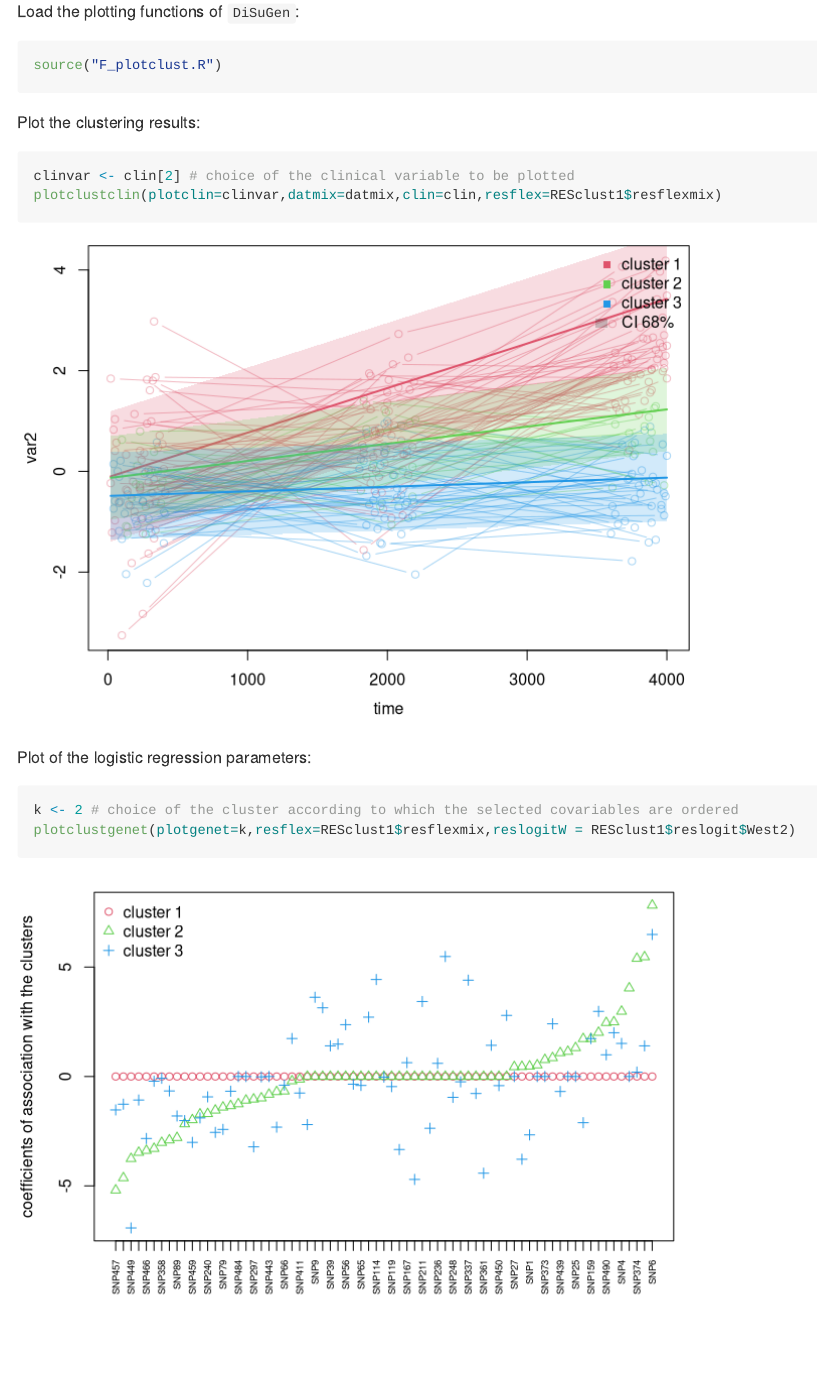
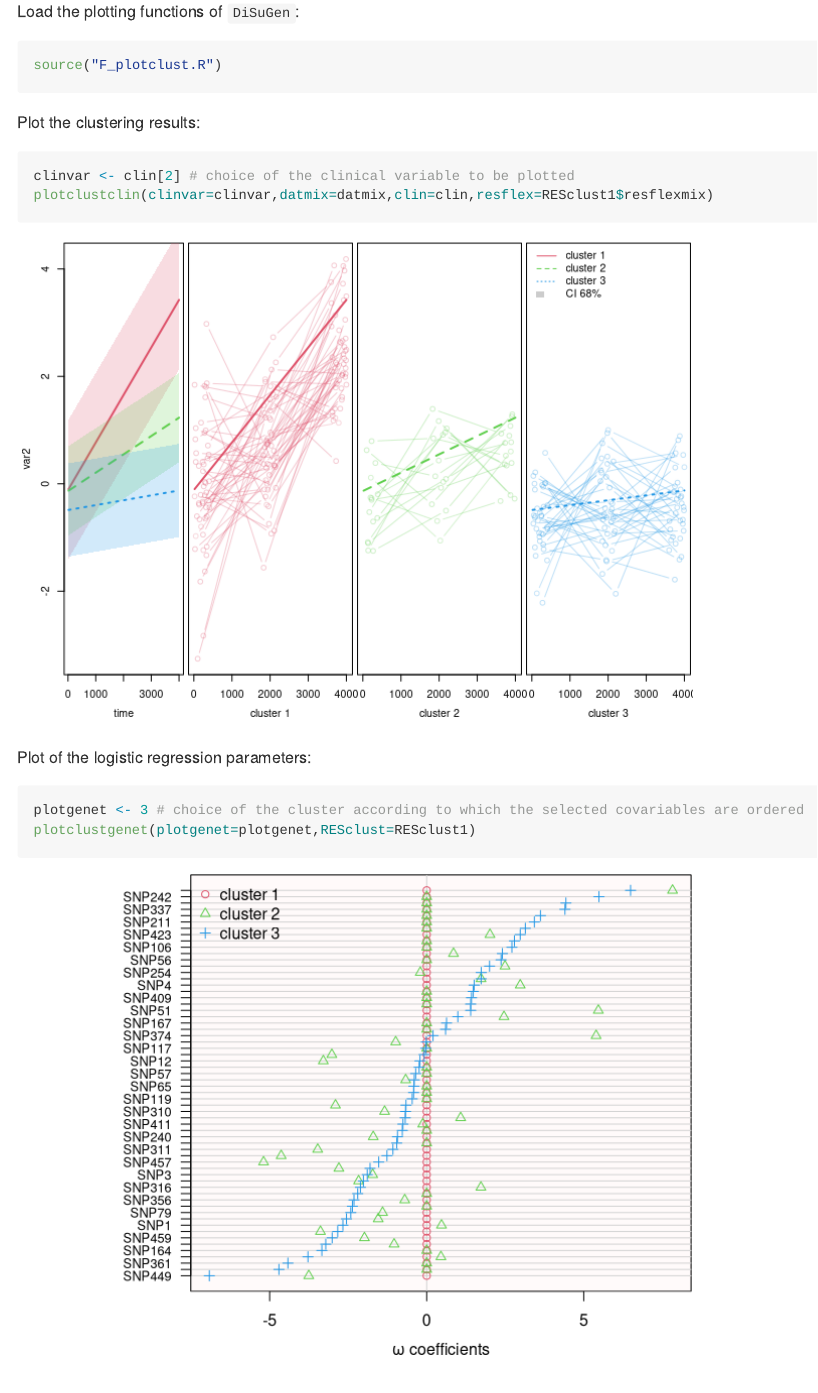
Before and after one commit to MCour/DiSuGen, an R Markdown document (README.Rmd): the page in a window 1100 px wide, from 3100 px down. Rendered offline with R 4.5, knitr and Pandoc, with nearby package versions; code that draws random numbers runs with fixed seeds of ours.

Commit message:
modify plot functions

````diff
--- a/F_plotclust.R
+++ b/F_plotclust.R
@@ -1,7 +1,7 @@
 library(scales)
 
 
-plotclustclin <- function(plotclin,datmix,clin,resflex){
+plotclustclin <- function(clinvar,datmix,clin,resflex){
 
   classrep <- table(apply(resflex@posterior$scaled,1,which.max))
   if(length(classrep)==1){
@@ -10,42 +10,38 @@ plotclustclin <- function(plotclin,datmix,clin,resflex){
     Kuni <- 1:length(classrep)
   }
 
-  K <- resflex@k
+  Kmax <- resflex@k
   PAT <- unique(resflex@group)
   iPAT <- sapply(PAT,function(x){min(which(resflex@group==x))})
-  clustres <- cbind(as.character(resflex@group[iPAT]),resflex@cluster[iPAT])
+  clustres <- as.matrix(resflex@posterior$scaled[iPAT,]) # probability for each patient to belong to each class
   transp2 <- 0.2
 
-  test <- unlist(datmix[datmix$visit==2,names(datmix)==plotclin])
+  test <- unlist(datmix[datmix$visit==2,names(datmix)==clinvar])
   nolong <- sum(is.na(test))==length(test)
-  nbcomp <- length(table(datmix[,names(datmix)==plotclin]))
+  nbcomp <- length(table(datmix[,names(datmix)==clinvar]))
   compqt <- (nbcomp>10)
   compb <- (nbcomp==2)
   compp <- ((nbcomp<=10)&(nbcomp>2))
 
-  par(mar=c(3.7,3.7,0.4,0.2),mfcol=c(1,1),mgp=c(2.5,1,0))
+  par(mar=c(3.7,3.7,0.4,0.2),mfcol=c(1,Kmax+1),mgp=c(2.5,1,0))
 
   if(nolong){
-    boxplot(as.numeric(datmix[,names(datmix)==plotclin])~resflex@cluster,col=(Kuni)+1,
-            ylab=plotclin,xlab="cluster")
+    boxplot(as.numeric(datmix[,names(datmix)==clinvar])~resflex@cluster,col=(Kuni)+1,
+            ylab=clinvar,xlab="cluster")
   }else{
     xlabi <- "time"
     time2 <- seq(round(range(datmix$time),1)[1],round(range(datmix$time),1)[2],10)
     TIME2 <- cbind(1,time2,time2^2,time2^3,time2^4,time2^5,time2^6)
     time <- datmix$time
     TIME <- cbind(1,time,time^2,time^3,time^4,time^5,time^6)
-    rgpl <- range(as.numeric(gsub(",",".",datmix[,names(datmix)==plotclin])),na.rm=T)
-    plot(x=time2,y=rep(NA,length(time2)),ylim=rgpl,type="l",col=(1:K)+1,ylab=plotclin,lwd=2,lty=1,
+    rgpl <- range(as.numeric(gsub(",",".",datmix[,names(datmix)==clinvar])),na.rm=T)
+    plot(x=time2,y=rep(NA,length(time2)),ylim=rgpl,type="l",col=(1:Kmax)+1,ylab=clinvar,lwd=2,lty=1,
          xlab=xlabi)
     transp <- 0.4
-    for(pat in unique(datmix$PATIENT)){
-      patid <- which(datmix$PATIENT==pat)
-      lines(as.numeric(gsub(",",".",datmix[patid,names(datmix)==plotclin]))~datmix[patid,3], col=alpha(resflex@cluster[patid]+1, transp), type="b")
-    }
     if(compqt){
-        i <- which(clin==plotclin)
-        mu <- mean(as.numeric(datmix[,names(datmix)==plotclin]),na.rm=T)
-        sigma <- sd(as.numeric(datmix[,names(datmix)==plotclin]),na.rm=T)
+        i <- which(clin==clinvar)
+        mu <- mean(as.numeric(datmix[,names(datmix)==clinvar]),na.rm=T)
+        sigma <- sd(as.numeric(datmix[,names(datmix)==clinvar]),na.rm=T)
         if(length(clin)==1){
           nPR <- length(resflex@components[[1]][[1]]@parameters$coef)-1
           vpl <- TIME2[,1:(1+nPR)]%*%parameters(resflex)[1:(nPR+1),]
@@ -57,19 +53,45 @@ plotclustclin <- function(plotclin,datmix,clin,resflex){
         }
         vpl2 <- vpl*sigma+mu
       for(k in Kuni){
-        lines(x=time2,y=vpl2[,k],col=k+1,lwd=2,lty=1)
+        lines(x=time2,y=vpl2[,k],col=k+1,lwd=2,lty=k)
           polygon(x=c(time2,rev(time2)),y=c(vpl2[,k]-sigpl[k],rev(vpl2[,k]+sigpl[k])),
                   col=alpha(k+1, transp2),border=NA)
       }
     }
+    for(k in Kuni){
+      par(mar=c(3.7,0.2,0.4,0.2),mgp=c(2.5,1,0))
+      xlabi <- paste("cluster",k)
+      xaxti <- "s"
+      transp <- 0.3
+      plot(x=time2,y=vpl2[,k],ylim=rgpl,type="l",col=k+1,
+           ylab=NA,lwd=2,lty=k,cex.lab=1,cex.axis=1,
+           xlab=xlabi,yaxt="n",xaxt=xaxti)
+      for(pat in unique(datmix$PATIENT)){
+        patid2 <- which(unique(datmix$PATIENT)==pat)
+        patid <- which(datmix$PATIENT==pat)
+        if(resflex@cluster[patid][1]==k){
+          lines(as.numeric(gsub(",",".",datmix[patid,clinvar]))~datmix[patid,3],
+                col=alpha(Kuni[resflex@cluster[patid]]+1, clustres[patid2,k]*transp),
+                type="b")
+        }
+      }
+    }
   }
-
-  legend("topright",legend=c(paste("cluster",1:K),"CI 68%"),col=c((1:K)+1,NA),
-         pch=c(rep(15,K),NA),fill=c(rep(NA,K),alpha(1, transp2)),border=NA,bty="n")
+  legend("topleft",legend=c(paste("cluster",1:Kmax),"CI 68%"),col=c((1:Kmax)+1,NA),lty=c(1:Kmax,NA),
+         pch=c(rep(NA,Kmax),NA),fill=c(rep(NA,Kmax),alpha(1, transp2)),border=NA,bty="n",cex=1)
 }
 
 
-plotclustgenet <- function(plotgenet,resflex,reslogitW){
+
+
+
+plotclustgenet <- function(plotgenet,RESclust){
+
+  k <- plotgenet
+  resflex <- RESclust$resflexmix
+  reslogitW <- RESclust$reslogit$West2
+  toplot2 <- which(reslogitW[,k]!=0)
+  resnew <- reslogitW[toplot2,]
 
   classrep <- table(apply(resflex@posterior$scaled,1,which.max))
   if(length(classrep)==1){
@@ -78,9 +100,8 @@ plotclustgenet <- function(plotgenet,resflex,reslogitW){
     Kuni <- 1:length(classrep)
   }
 
-  K <- resflex@k
-  rownames(reslogitW) <- dimnames(resflex@concomitant@x)[[2]]
-  toplot2 <- unique(which(reslogitW!=0,arr.ind=T)[,1])
+  Kmax <- resflex@k
+  # toplot2 <- unique(which(reslogitW!=0,arr.ind=T)[,1])
 
   if(length(toplot2)==0){
     print('no concomitant variable was selected')
@@ -90,22 +111,51 @@ plotclustgenet <- function(plotgenet,resflex,reslogitW){
       resnew <- reslogitW[toplot2,]
       toplot <- resnew[plotgenet]
       names(toplot) <- rownames(reslogitW)[toplot2]
-      plot(y=resnew,x=rep(1,K),xaxt="n",xlab=NA,
+      plot(y=resnew,x=rep(1,Kmax),xaxt="n",xlab=NA,
            ylab="coefficients of association with the clusters",
-           col=c(2:(K+1)),cex=1,pch=1:K,lwd=1,
+           col=c(2:(Kmax+1)),cex=1,pch=1:Kmax,lwd=1,
            ylim=c(min(0,min(resnew)),
                   max(0,max(resnew))))
     }else{
+      par(bg="white",mgp=c(2.5,1,0),mar=c(3.4,9,0.1,0.1))
       resnew <- reslogitW[toplot2,]
       sortk <- order(resnew[,plotgenet])
+      colpl <- (1:Kmax)+1
       toplot <- resnew[sortk,plotgenet]
-      matplot(resnew[sortk,],xaxt="n",xlab=NA,
-              ylab="coefficients of association with the clusters",
-              col=c(2:(K+1)),cex=1,pch=1:K,lwd=1,
-              ylim=c(min(0,min(resnew)),
-                     max(0,max(resnew))))
+      plot((1:length(sortk))~resnew[sortk,k],
+           yaxt="n",ylab=NA,
+           xlab=expression(omega * " coefficients"),
+           xaxt='s',
+           col=colpl[k],cex=1,pch=k,lwd=1,
+           xlim=c(min(0,min(resnew)),
+                  max(0,max(resnew))))
+      rect(par("usr")[1],par("usr")[3],par("usr")[2],par("usr")[4],col ="snow1")
+      abline(h=(1:length(sortk)),col="lightgray")
+      abline(v=0,col="lightgray")
+      for(kp in 1:Kmax){
+        alphaplot <- 0.5
+        if(k==plotgenet){alphaplot <- 1}
+        points((1:length(sortk))~resnew[sortk,kp],col=alpha(colpl[kp],alphaplot),pch=kp)
+      }
+      axis(2,labels=names(toplot),cex.axis=0.8,
+           las=2,at=1:length(toplot))
+
+      legend("topleft",legend=paste("cluster",1:Kmax),col=colpl,pch=c(1:Kmax),
+             bty="n",pt.cex=rep(1,Kmax))
+
+      # SDmat <- RESclust$reslogit$SDmat[toplot2,]
+      # sortk <- order(resnew[,k])
+      # sd <- SDmat[sortk,k]*1.96
+      # segments(y0=1:length(sortk),x0=resnew[sortk,k]-sd,x1=resnew[sortk,k]+sd,col=alpha(colpl[k],0.9))
+      # epsilon <- 0.1
+      # segments(y0=1:length(sortk)-epsilon,x0=resnew[sortk,k]-sd,y1=1:length(sortk)+epsilon,x1=resnew[sortk,k]-sd,col=colpl[k])
+      # segments(y0=1:length(sortk)-epsilon,x0=resnew[sortk,k]+sd,y1=1:length(sortk)+epsilon,x1=resnew[sortk,k]+sd,col=colpl[k])
+      # legend("topleft",legend=c(paste("cluster",1:Kmax),"95% CI"),col=c(colpl,1),pch=c(1:Kmax,NA),
+      #        bty="n",pt.cex=c(rep(1,Kmax),NA),lty=c(rep(NA,Kmax),1))
     }
-    axis(1,labels=names(toplot),las=2,at=1:length(toplot),cex.axis=0.6)
-    legend("topleft",legend=paste("cluster",1:K),col=c(2:(K+1)),pch=1:K,bty="n")
+
   }
+
+
+
 }
--- a/README.Rmd
+++ b/README.Rmd
@@ -1,7 +1,9 @@
 ---
 title: "DiSuGen: Disease Subtyping with integrated Genetic association"
+# author: "Marie Courbariaux, Christophe Ambroise, Cyril Dalmasso, Marie Szafranski, the Memodeep Consortium"
 date: "28 juin 2018"
 output:
+# html_document
   md_document:
     variant: markdown_github
 ---
@@ -159,14 +159,15 @@ source("F_plotclust.R")
 Plot the clustering results:
 ```{r plotclin, echo=TRUE}
 clinvar <- clin[2] # choice of the clinical variable to be plotted
-plotclustclin(plotclin=clinvar,datmix=datmix,clin=clin,resflex=RESclust1$resflexmix)
+plotclustclin(clinvar=clinvar,datmix=datmix,clin=clin,resflex=RESclust1$resflexmix)
 ```
 
 Plot of the logistic regression parameters:
 ```{r plotgenet, echo=TRUE}
-k <- 2 # choice of the cluster according to which the selected covariables are ordered
-plotclustgenet(plotgenet=k,resflex=RESclust1$resflexmix,reslogitW = RESclust1$reslogit$West2)
+plotgenet <- 3 # choice of the cluster according to which the selected covariables are ordered
+plotclustgenet(plotgenet=plotgenet,RESclust=RESclust1)
 ```
+
 
 ## Checking the inference results
 
````
Also changed, not shown: README.md, README.Rmd (2 more changed lines), 3 other files.
